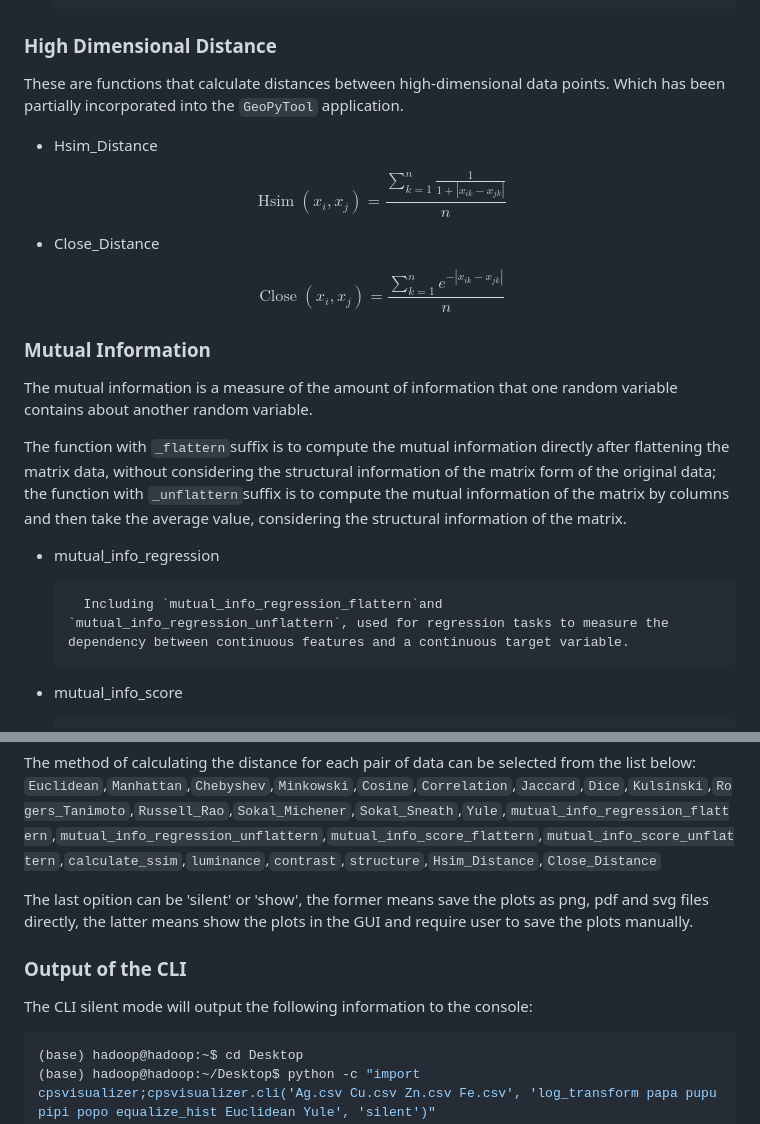
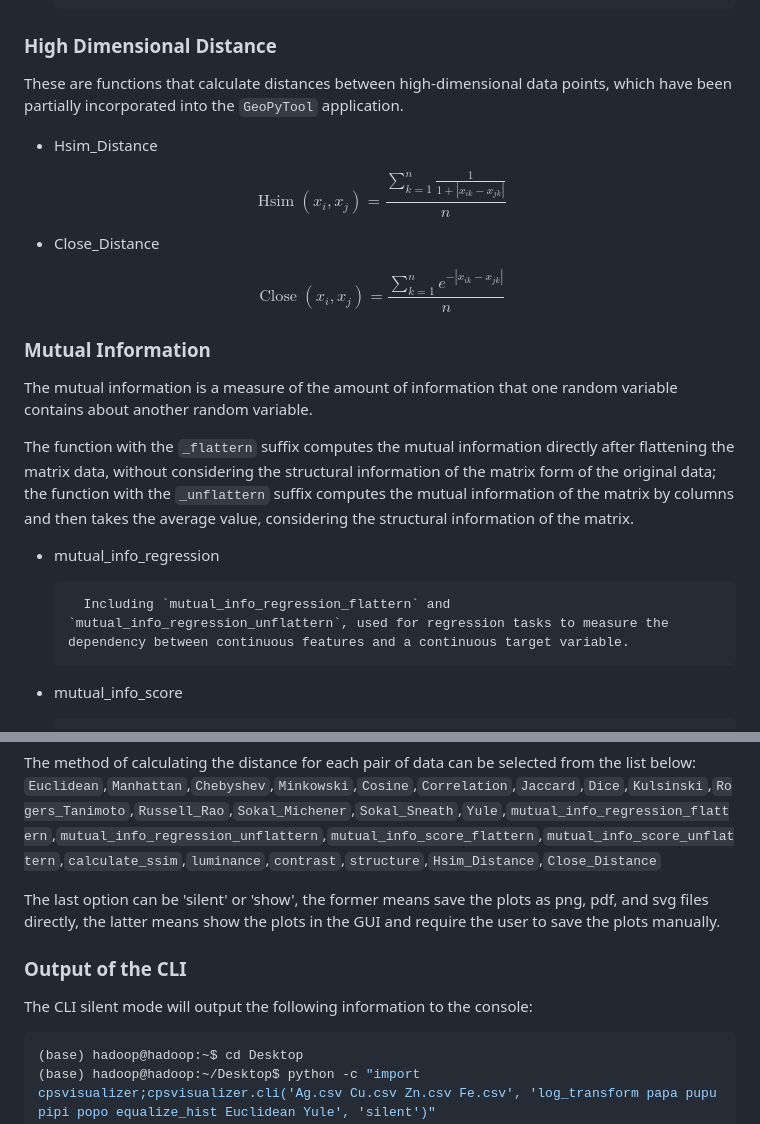
Before and after one commit to GeoPyTool/CPS-Visualizer, a Markdown page: README.md, 2 parts joined by grey strips. Rendered like a GitHub page.

````diff
--- a/README.md
+++ b/README.md
@@ -117,7 +117,7 @@ We have developed a list of similarity metrics that can be used to calculate the
 
 ### High Dimensional Distance
 
-These are functions that calculate distances between high-dimensional data points. Which has been partially incorporated into the `GeoPyTool` application.
+These are functions that calculate distances between high-dimensional data points, which have been partially incorporated into the `GeoPyTool` application.
 
 * Hsim_Distance
 
@@ -136,11 +136,11 @@ $$
 
 The mutual information is a measure of the amount of information that one random variable contains about another random variable.
 
-The function with `_flattern`suffix is to compute the mutual information directly after flattening the matrix data, without considering the structural information of the matrix form of the original data; the function with `_unflattern`suffix is to compute the mutual information of the matrix by columns and then take the average value, considering the structural information of the matrix.
+The function with the `_flattern` suffix computes the mutual information directly after flattening the matrix data, without considering the structural information of the matrix form of the original data; the function with the `_unflattern` suffix computes the mutual information of the matrix by columns and then takes the average value, considering the structural information of the matrix.
 
 * mutual_info_regression
 
-        Including `mutual_info_regression_flattern`and `mutual_info_regression_unflattern`, used for regression tasks to measure the dependency between continuous features and a continuous target variable.
+        Including `mutual_info_regression_flattern` and `mutual_info_regression_unflattern`, used for regression tasks to measure the dependency between continuous features and a continuous target variable.
 
 * mutual_info_score
 
@@ -249,13 +249,13 @@ The available methods for converting data are shown in the table below:
 The method of calculating the distance for each pair of data can be selected from the list below:
         `Euclidean`,`Manhattan`,`Chebyshev`,`Minkowski`,`Cosine`,`Correlation`,`Jaccard`,`Dice`,`Kulsinski`,`Rogers_Tanimoto`,`Russell_Rao`,`Sokal_Michener`,`Sokal_Sneath`,`Yule`,`mutual_info_regression_flattern`,`mutual_info_regression_unflattern`,`mutual_info_score_flattern`,`mutual_info_score_unflattern`,`calculate_ssim`,`luminance`,`contrast`,`structure`,`Hsim_Distance`,`Close_Distance`
 
-The last opition can be 'silent' or 'show', the former means save the plots as png, pdf and svg files directly, the latter means show the plots in the GUI and require user to save the plots manually.
+The last option can be 'silent' or 'show', the former means save the plots as png, pdf, and svg files directly, the latter means show the plots in the GUI and require the user to save the plots manually.
 
 ### Output of the CLI
 
 The CLI silent mode will output the following information to the console:
 
-```Bash
+```bash
 (base) hadoop@hadoop:~$ cd Desktop
 (base) hadoop@hadoop:~/Desktop$ python -c "import cpsvisualizer;cpsvisualizer.cli('Ag.csv Cu.csv Zn.csv Fe.csv', 'log_transform papa pupu pipi popo equalize_hist Euclidean Yule', 'silent')"
 Data Files are :  ['Ag.csv', 'Cu.csv', 'Zn.csv', 'Fe.csv']
````
Also changed, not shown: other parts of README.md (+31 -31 lines), README_CN.md (added, +307 -0 lines).
